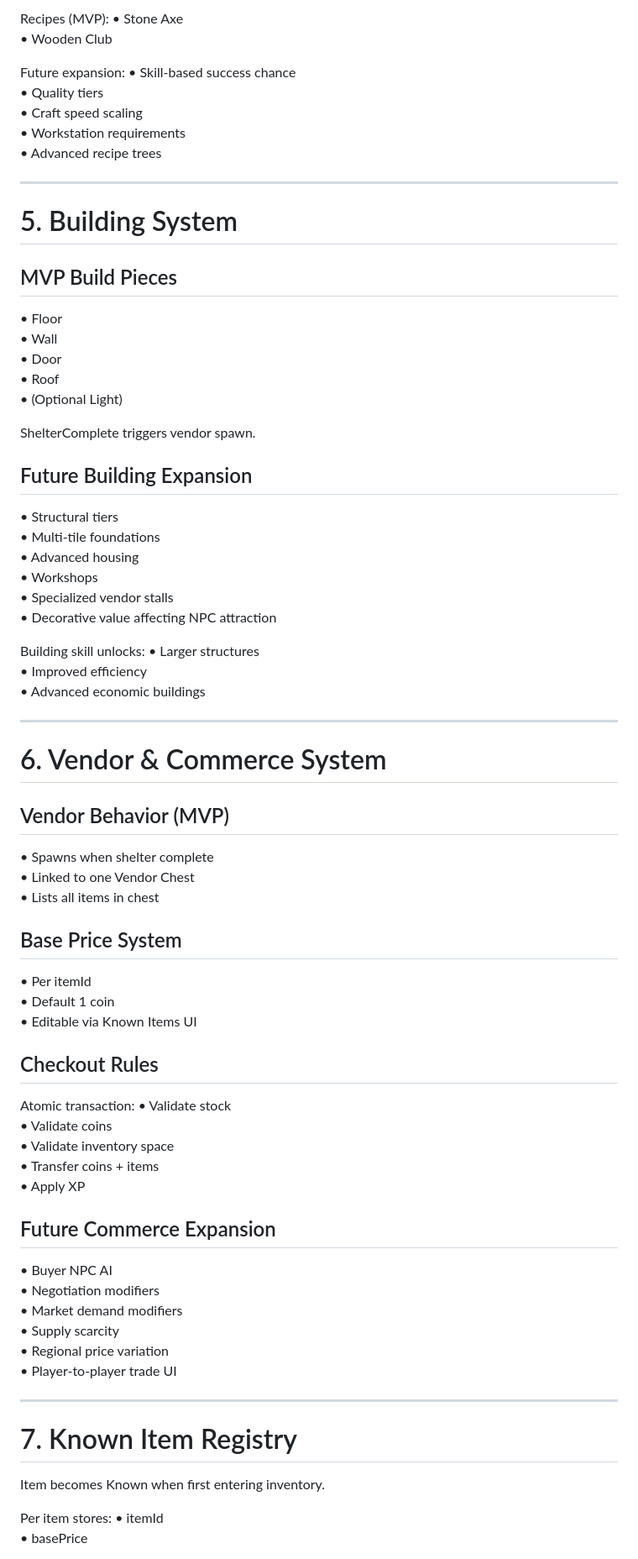
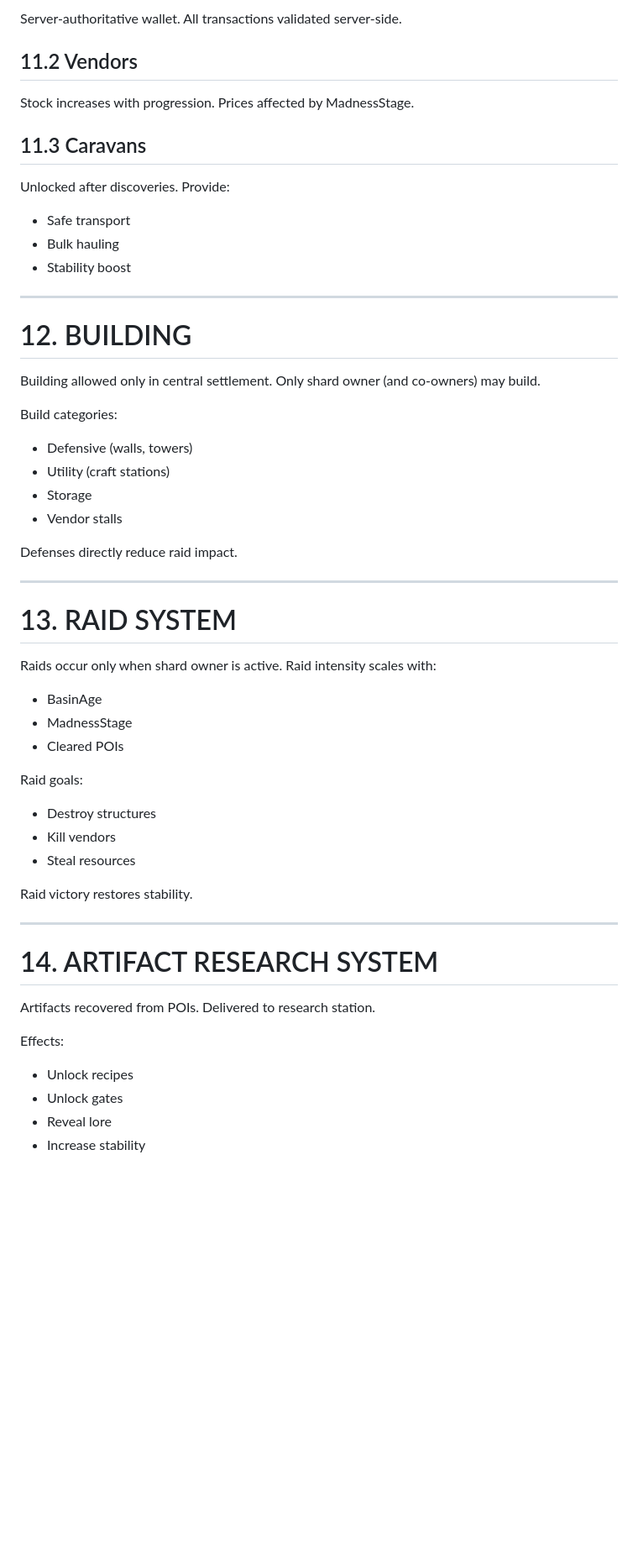
Before and after one commit to Stevr0/Hunters-And-Collectors, a Markdown page: Docs/GDD.md, the part around one of its changes. Shown at 84% size. Drawn GitHub-style; blank space fills up the shorter version.

```diff
--- a/Docs/GDD.md
+++ b/Docs/GDD.md
@@ -191,78 +244,62 @@ MVP:
 
-Recipes (MVP):
-• Stone Axe
-• Wooden Club
+Server-authoritative wallet.
+All transactions validated server-side.
 
-Future expansion:
-• Skill-based success chance
-• Quality tiers
-• Craft speed scaling
-• Workstation requirements
-• Advanced recipe trees
+## 11.2 Vendors
+
+Stock increases with progression.
+Prices affected by MadnessStage.
+
+## 11.3 Caravans
+
+Unlocked after discoveries.
+Provide:
+- Safe transport
+- Bulk hauling
+- Stability boost
 
 ---
 
-# 5. Building System
+# 12. BUILDING
 
-## MVP Build Pieces
-• Floor
-• Wall
-• Door
-• Roof
-• (Optional Light)
+Building allowed only in central settlement.
+Only shard owner (and co-owners) may build.
 
-ShelterComplete triggers vendor spawn.
+Build categories:
+- Defensive (walls, towers)
+- Utility (craft stations)
+- Storage
+- Vendor stalls
 
-## Future Building Expansion
-• Structural tiers
-• Multi-tile foundations
-• Advanced housing
-• Workshops
-• Specialized vendor stalls
-• Decorative value affecting NPC attraction
-
-Building skill unlocks:
-• Larger structures
-• Improved efficiency
-• Advanced economic buildings
+Defenses directly reduce raid impact.
 
 ---
 
-# 6. Vendor & Commerce System
+# 13. RAID SYSTEM
 
-## Vendor Behavior (MVP)
-• Spawns when shelter complete
-• Linked to one Vendor Chest
-• Lists all items in chest
+Raids occur only when shard owner is active.
+Raid intensity scales with:
+- BasinAge
+- MadnessStage
+- Cleared POIs
 
-## Base Price System
-• Per itemId
-• Default 1 coin
-• Editable via Known Items UI
+Raid goals:
+- Destroy structures
+- Kill vendors
+- Steal resources
 
-## Checkout Rules
-Atomic transaction:
-• Validate stock
-• Validate coins
-• Validate inventory space
-• Transfer coins + items
-• Apply XP
-
-## Future Commerce Expansion
-• Buyer NPC AI
-• Negotiation modifiers
-• Market demand modifiers
-• Supply scarcity
-• Regional price variation
-• Player-to-player trade UI
+Raid victory restores stability.
 
 ---
 
-# 7. Known Item Registry
+# 14. ARTIFACT RESEARCH SYSTEM
 
-Item becomes Known when first entering inventory.
+Artifacts recovered from POIs.
+Delivered to research station.
 
-Per item stores:
-• itemId
-• basePrice
+Effects:
+- Unlock recipes
+- Unlock gates
+- Reveal lore
+- Increase stability
 
```
Also changed, not shown: other parts of Docs/GDD.md (+203 -234 lines).
